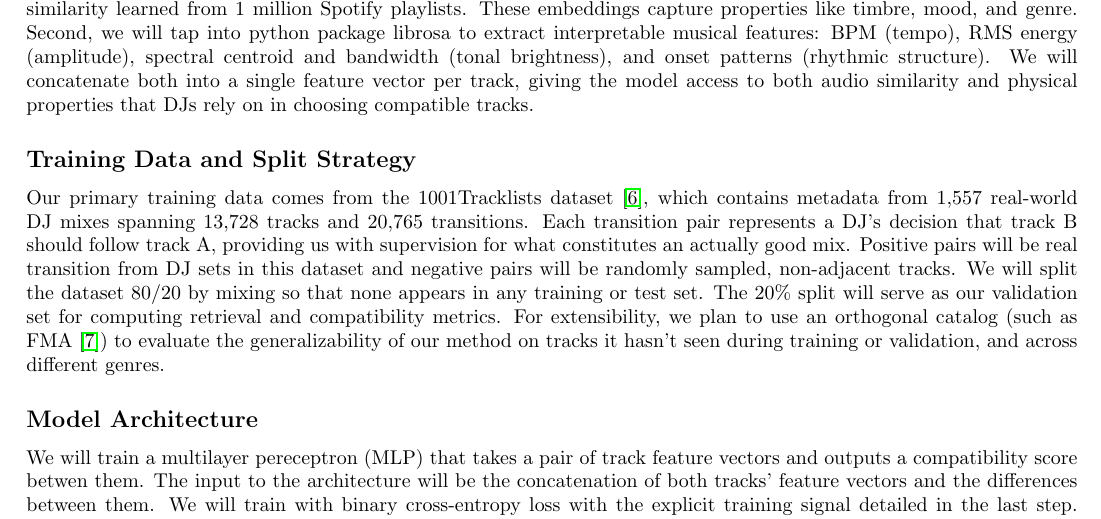
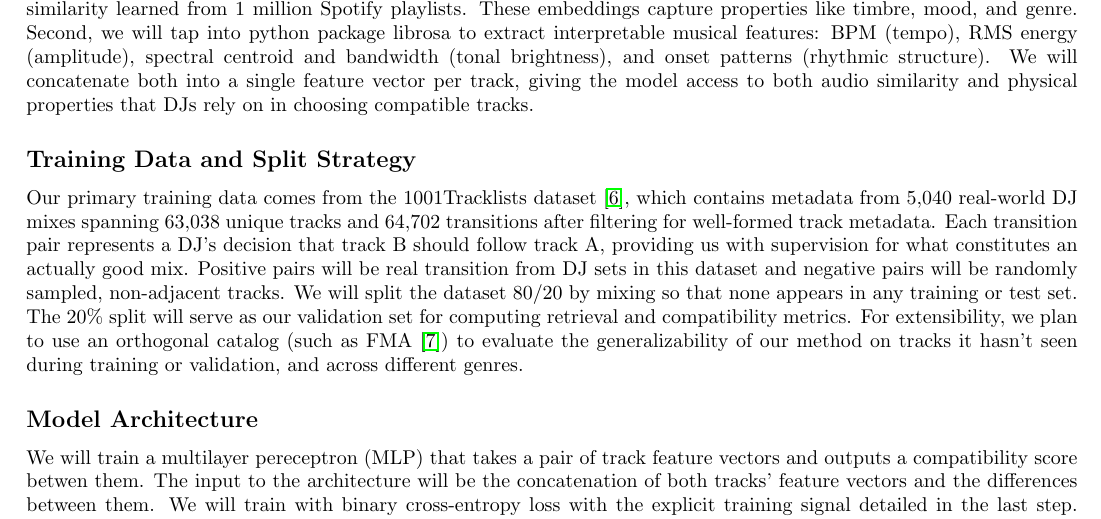
Before and after one commit to jrafailov/musikal, a LaTeX document (proposal/project.tex): part of page 2 of 3, cut so that both start at the same text. Compiled offline with pdfLaTeX.

Commit message:
Update project.tex with revised dataset statistics and improve clarity on training data. Adjusted track and transition counts to reflect filtered dataset metrics.

```diff
--- a/proposal/project.tex
+++ b/proposal/project.tex
@@ -38,7 +38,7 @@ For each track in our dataset, we will extract two types of features. First, we
 
 \subsection*{Training Data and Split Strategy}
 
-Our primary training data comes from the 1001Tracklists dataset \cite{1001tracklists}, which contains metadata from 1,557 real-world DJ mixes spanning 13,728 tracks and 20,765 transitions. Each transition pair represents a DJ's decision that track B should follow track A, providing us with supervision for what constitutes an actually good mix. Positive pairs will be real transition from DJ sets in this dataset and negative pairs will be randomly sampled, non-adjacent tracks. We will split the dataset 80/20 by mixing so that none appears in any training or test set. The 20\% split will serve as our validation set for computing retrieval and compatibility metrics. For extensibility, we plan to use an orthogonal catalog (such as FMA \cite{fma}) to evaluate the generalizability of our method on tracks it hasn't seen during training or validation, and across different genres.
+Our primary training data comes from the 1001Tracklists dataset \cite{1001tracklists}, which contains metadata from 5,040 real-world DJ mixes spanning 63,038 unique tracks and 64,702 transitions after filtering for well-formed track metadata. Each transition pair represents a DJ's decision that track B should follow track A, providing us with supervision for what constitutes an actually good mix. Positive pairs will be real transition from DJ sets in this dataset and negative pairs will be randomly sampled, non-adjacent tracks. We will split the dataset 80/20 by mixing so that none appears in any training or test set. The 20\% split will serve as our validation set for computing retrieval and compatibility metrics. For extensibility, we plan to use an orthogonal catalog (such as FMA \cite{fma}) to evaluate the generalizability of our method on tracks it hasn't seen during training or validation, and across different genres.
 
 \subsection*{Model Architecture}
 
```
Also changed, not shown: proposal/project.pdf, 2 other files.
